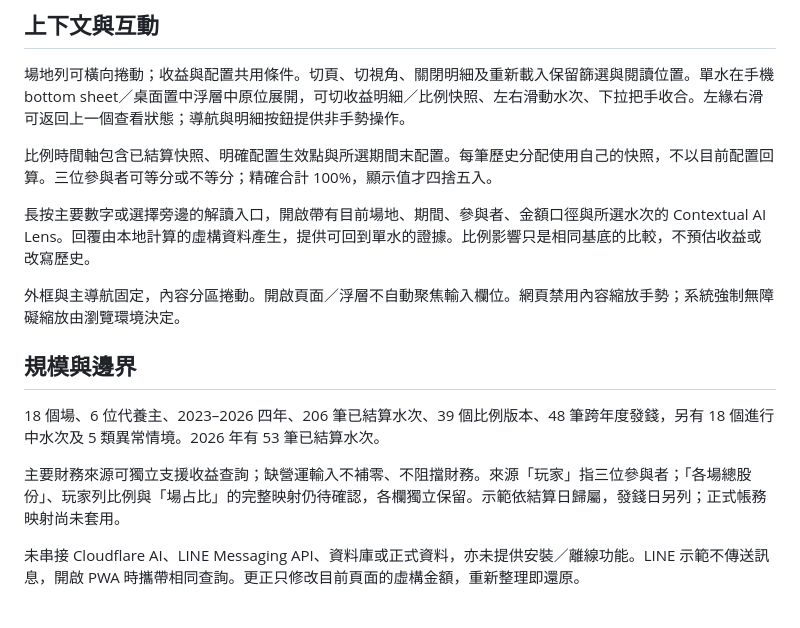
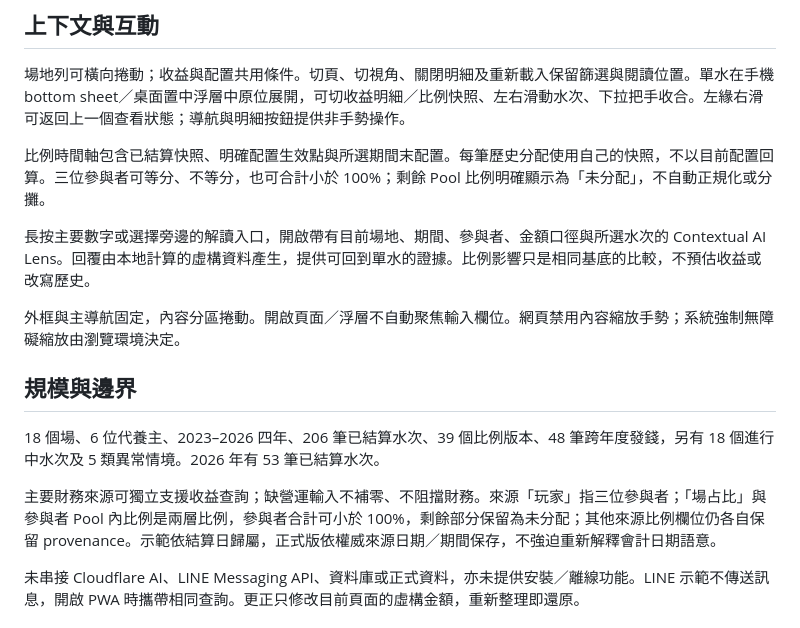
Before and after one commit to aitest00898/jinji-investment-ai-preview, a Markdown page: README.md, the part around the change. GitHub-like rendering.

Commit message:
docs: document partial participant allocation

```diff
--- a/README.md
+++ b/README.md
@@ -14,7 +14,7 @@
 
 場地列可橫向捲動；收益與配置共用條件。切頁、切視角、關閉明細及重新載入保留篩選與閱讀位置。單水在手機 bottom sheet／桌面置中浮層中原位展開，可切收益明細／比例快照、左右滑動水次、下拉把手收合。左緣右滑可返回上一個查看狀態；導航與明細按鈕提供非手勢操作。
 
-比例時間軸包含已結算快照、明確配置生效點與所選期間末配置。每筆歷史分配使用自己的快照，不以目前配置回算。三位參與者可等分或不等分；精確合計 100%，顯示值才四捨五入。
+比例時間軸包含已結算快照、明確配置生效點與所選期間末配置。每筆歷史分配使用自己的快照，不以目前配置回算。三位參與者可等分、不等分，也可合計小於 100%；剩餘 Pool 比例明確顯示為「未分配」，不自動正規化或分攤。
 
 長按主要數字或選擇旁邊的解讀入口，開啟帶有目前場地、期間、參與者、金額口徑與所選水次的 Contextual AI Lens。回覆由本地計算的虛構資料產生，提供可回到單水的證據。比例影響只是相同基底的比較，不預估收益或改寫歷史。
 
@@ -24,7 +24,7 @@
 
 18 個場、6 位代養主、2023–2026 四年、206 筆已結算水次、39 個比例版本、48 筆跨年度發錢，另有 18 個進行中水次及 5 類異常情境。2026 年有 53 筆已結算水次。
 
-主要財務來源可獨立支援收益查詢；缺營運輸入不補零、不阻擋財務。來源「玩家」指三位參與者；「各場總股份」、玩家列比例與「場占比」的完整映射仍待確認，各欄獨立保留。示範依結算日歸屬，發錢日另列；正式帳務映射尚未套用。
+主要財務來源可獨立支援收益查詢；缺營運輸入不補零、不阻擋財務。來源「玩家」指三位參與者；「場占比」與參與者 Pool 內比例是兩層比例，參與者合計可小於 100%，剩餘部分保留為未分配；其他來源比例欄位仍各自保留 provenance。示範依結算日歸屬，正式版依權威來源日期／期間保存，不強迫重新解釋會計日期語意。
 
 未串接 Cloudflare AI、LINE Messaging API、資料庫或正式資料，亦未提供安裝／離線功能。LINE 示範不傳送訊息，開啟 PWA 時攜帶相同查詢。更正只修改目前頁面的虛構金額，重新整理即還原。
 
```
